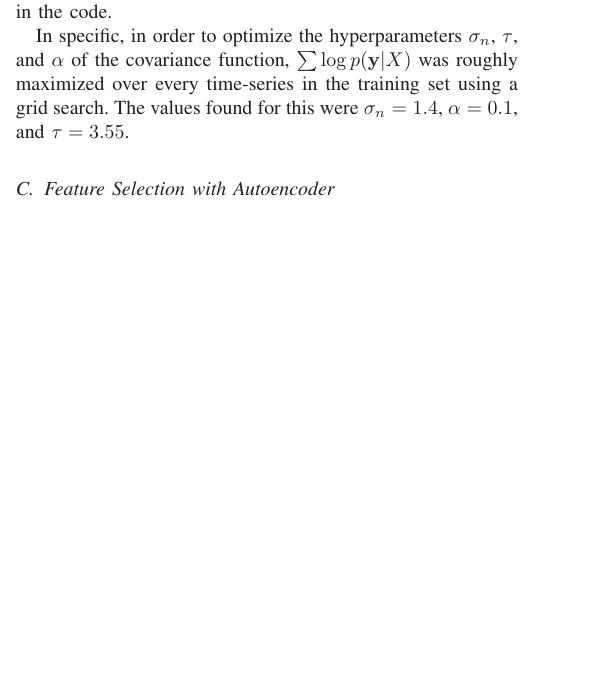
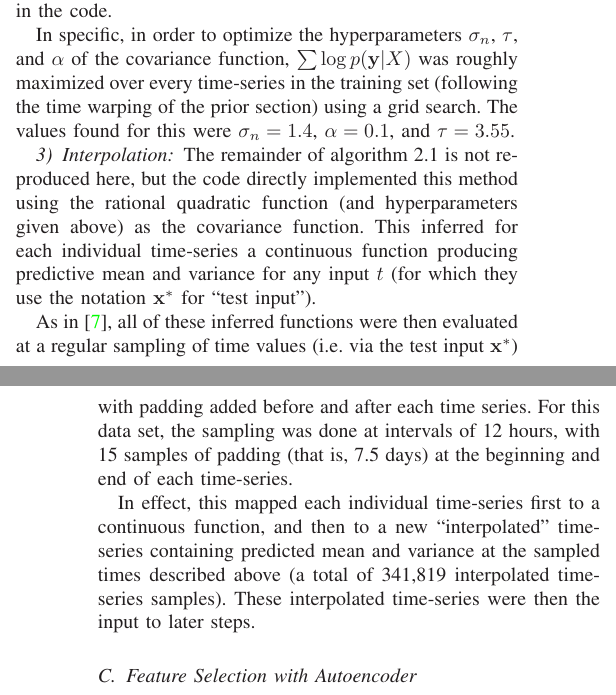
Before and after one commit to Hodapp87/mimic3_phenotyping, a LaTeX paper (cse8803_draft.tex): part of one column of page 2 of 3 before the commit and two parts of the columns of pages 2 and 3 of 4 after it, the two joined at a grey line, cut so that both start at the same text, the shorter picture padded with empty space. Compiled offline with LaTeX, dvips and Ghostscript.

Commit message:
Explained interpolation/sampling a bit

```diff
--- a/cse8803_draft.tex
+++ b/cse8803_draft.tex
@@ -635,10 +637,31 @@ aforementioned text, and this is what is actually used in the code.
 In specific, in order to optimize the hyperparameters $\sigma_n$,
 $\tau$, and $\alpha$ of the covariance function, $\sum\log
 p(\mathbf{y}|X)$ was roughly maximized over every time-series in the
-training set using a grid search.  The values found for this were
-$\sigma_n=1.4$, $\alpha=0.1$, and $\tau=3.55$.
+training set (following the time warping of the prior section) using a
+grid search.  The values found for this were $\sigma_n=1.4$,
+$\alpha=0.1$, and $\tau=3.55$.
 
-% TODO: Hyperparameter optimization
+\subsubsection{Interpolation}
+
+The remainder of algorithm 2.1 is not reproduced here, but the code
+directly implemented this method using the rational quadratic function
+(and hyperparameters given above) as the covariance function.  This
+inferred for each individual time-series a continuous function
+producing predictive mean and variance for any input $t$ (for which
+they use the notation $\mathbf{x^*}$ for ``test input'').
+
+As in \cite{Lasko2013}, all of these inferred functions were then
+evaluated at a regular sampling of time values (i.e. via the test
+input $\mathbf{x^*}$) with padding added before and after each time
+series.  For this data set, the sampling was done at intervals of 12
+hours, with 15 samples of padding (that is, 7.5 days) at the beginning
+and end of each time-series.
+
+In effect, this mapped each individual time-series first to a
+continuous function, and then to a new ``interpolated'' time-series
+containing predicted mean and variance at the sampled times described
+above (a total of 341,819 interpolated time-series samples).  These
+interpolated time-series were then the input to later steps.
 
 \subsection{Feature Selection with Autoencoder}
 
```
Also changed, not shown: cse8803_draft.tex (8 more changed lines).
